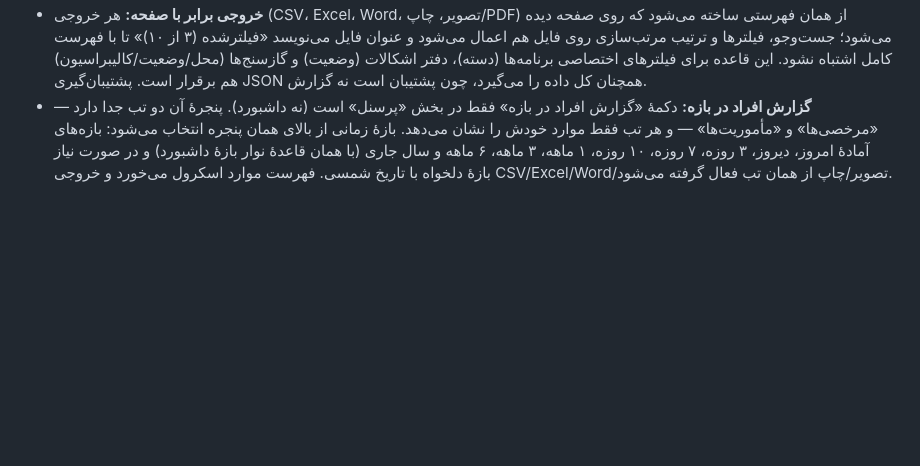
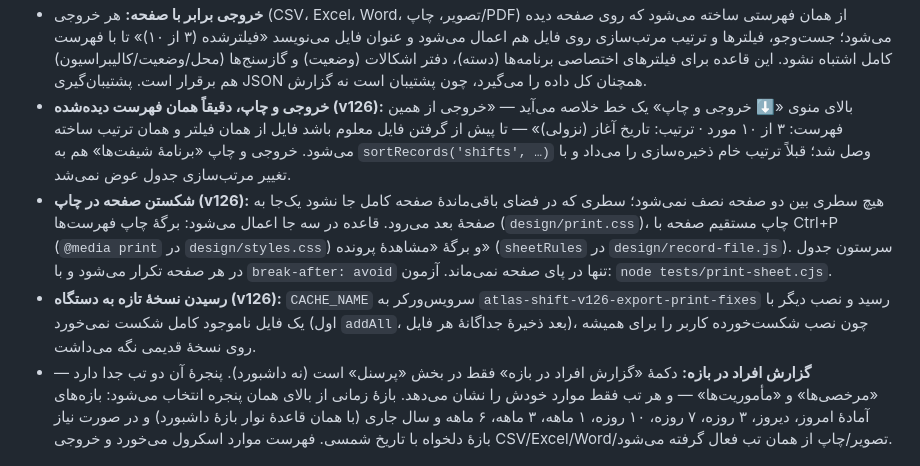
Before and after one commit to atlasaico2026b/shfit-gpt, a Markdown page: README.md, the part around the change. Rendered like a GitHub page; blank space fills up the shorter version.

Commit message:
docs(readme): ثبت دو اصلاح خروجی/چاپ در نسخهٔ v126
Co-authored-by: Shogo Agent <agent@shogo.ai>

```diff
--- a/README.md
+++ b/README.md
@@ -183,6 +183,19 @@
   می‌نویسد «فیلترشده (۳ از ۱۰)» تا با فهرست کامل اشتباه نشود. این قاعده برای فیلترهای اختصاصی
   برنامه‌ها (دسته)، دفتر اشکالات (وضعیت) و گازسنج‌ها (محل/وضعیت/کالیبراسیون) هم برقرار است.
   پشتیبان‌گیری JSON همچنان کل داده را می‌گیرد، چون پشتیبان است نه گزارش.
+- **خروجی و چاپ، دقیقاً همان فهرست دیده‌شده (v126):** بالای منوی «⬇ خروجی و چاپ» یک خط خلاصه
+  می‌آید — «خروجی از همین فهرست: ۳ از ۱۰ مورد · ترتیب: تاریخ آغاز (نزولی)» — تا پیش از گرفتن فایل
+  معلوم باشد فایل از همان فیلتر و همان ترتیب ساخته می‌شود. خروجی و چاپ «برنامهٔ شیفت‌ها» هم به
+  `sortRecords('shifts', …)` وصل شد؛ قبلاً ترتیب خام ذخیره‌سازی را می‌داد و با تغییر مرتب‌سازی
+  جدول عوض نمی‌شد.
+- **شکستن صفحه در چاپ (v126):** هیچ سطری بین دو صفحه نصف نمی‌شود؛ سطری که در فضای باقی‌ماندهٔ
+  صفحه کامل جا نشود یک‌جا به صفحهٔ بعد می‌رود. قاعده در سه جا اعمال می‌شود: برگهٔ چاپ فهرست‌ها
+  (`design/print.css`)، چاپ مستقیم صفحه با Ctrl+P (`@media print` در `design/styles.css`) و برگهٔ
+  «مشاهدهٔ پرونده» (`sheetRules` در `design/record-file.js`). سرستون جدول در هر صفحه تکرار می‌شود
+  و با `break-after: avoid` تنها در پای صفحه نمی‌ماند. آزمون: `node tests/print-sheet.cjs`.
+- **رسیدن نسخهٔ تازه به دستگاه (v126):** `CACHE_NAME` سرویس‌ورکر به `atlas-shift-v126-export-print-fixes`
+  رسید و نصب دیگر با یک فایل ناموجود کامل شکست نمی‌خورد (اول `addAll`، بعد ذخیرهٔ جداگانهٔ هر فایل)،
+  چون نصب شکست‌خورده کاربر را برای همیشه روی نسخهٔ قدیمی نگه می‌داشت.
 - **گزارش افراد در بازه:** دکمهٔ «گزارش افراد در بازه» فقط در بخش «پرسنل» است (نه داشبورد). پنجرهٔ آن
   دو تب جدا دارد — «مرخصی‌ها» و «مأموریت‌ها» — و هر تب فقط موارد خودش را نشان می‌دهد. بازهٔ زمانی از بالای
   همان پنجره انتخاب می‌شود: بازه‌های آمادهٔ امروز، دیروز، ۳ روزه، ۷ روزه، ۱۰ روزه، ۱ ماهه، ۳ ماهه، ۶ ماهه و
```
